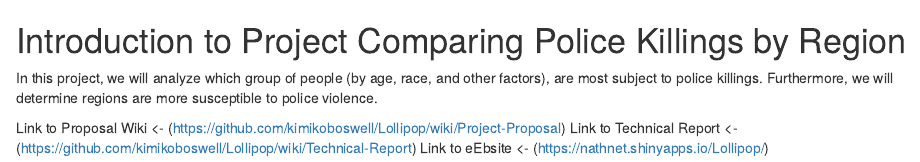
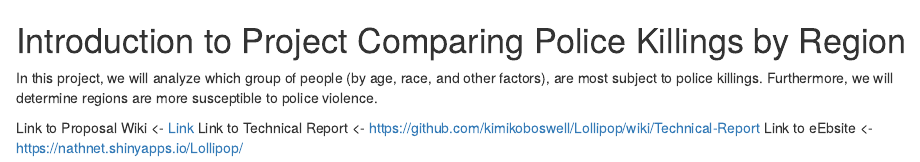
Before and after one commit to kimikoboswell/Lollipop, an R Markdown document (readme.rmd): the page in a window 1100 px wide, from its top. Rendered offline with R 4.5, knitr and Pandoc, with nearby package versions.

Commit message:
Update readme.rmd

```diff
--- a/readme.rmd
+++ b/readme.rmd
@@ -3,6 +3,6 @@
 In this project, we will analyze which group of people (by age, race, and other factors), are most subject to police killings.
 Furthermore, we will determine regions are more susceptible to police violence.
 
-Link to Proposal Wiki <- (https://github.com/kimikoboswell/Lollipop/wiki/Project-Proposal)
-Link to Technical Report <- (https://github.com/kimikoboswell/Lollipop/wiki/Technical-Report)
-Link to eEbsite <- (https://nathnet.shinyapps.io/Lollipop/)
+Link to Proposal Wiki <- [Link](https://github.com/kimikoboswell/Lollipop/wiki/Project-Proposal)
+Link to Technical Report <- https://github.com/kimikoboswell/Lollipop/wiki/Technical-Report
+Link to eEbsite <- https://nathnet.shinyapps.io/Lollipop/
```
